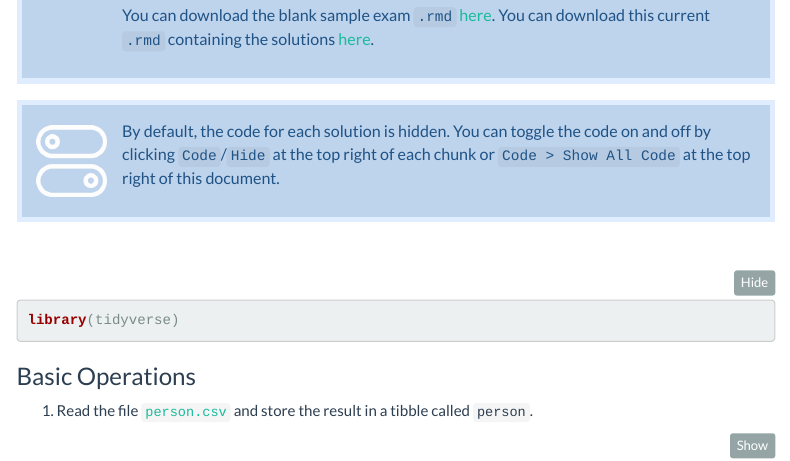
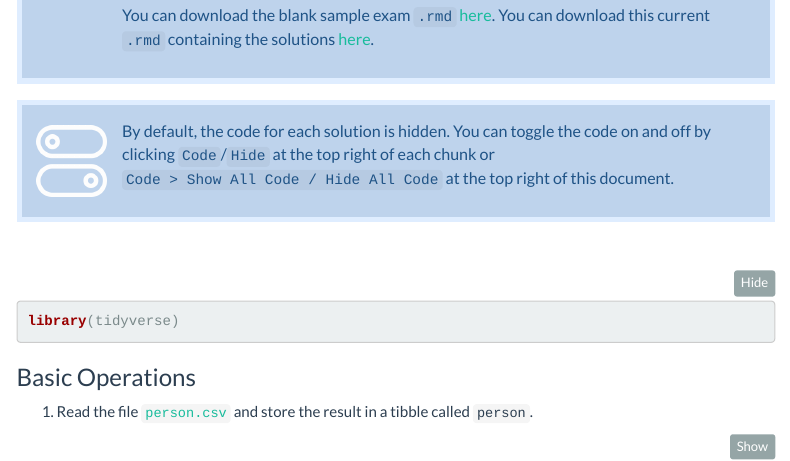
Before and after one commit to brendanhcullen/tidyverse-sample-exam-v2.0, an R Markdown document (index.Rmd): the page in a window 1100 px wide, from 820 px down. Rendered offline with R 4.5, knitr and Pandoc, with nearby package versions; some code elsewhere in the file could not run offline; menus at the side of the page are left out; common packages that the code uses without loading them are loaded.

Commit message:
minor tweak to toggling instructions

```diff
--- a/index.Rmd
+++ b/index.Rmd
@@ -63,7 +63,7 @@ You can download the blank sample exam `.rmd` [here](sample_exam_v2.0.Rmd). You
 :::
 
 :::toggle
-By default, the code for each solution is hidden. You can toggle the code on and off by clicking `Code`/`Hide` at the top right of each chunk or `Code > Show All Code` at the top right of this document.
+By default, the code for each solution is hidden. You can toggle the code on and off by clicking `Code`/`Hide` at the top right of each chunk or `Code > Show All Code / Hide All Code` at the top right of this document.
 :::
 
 <br>
```
Also changed, not shown: index.html.
